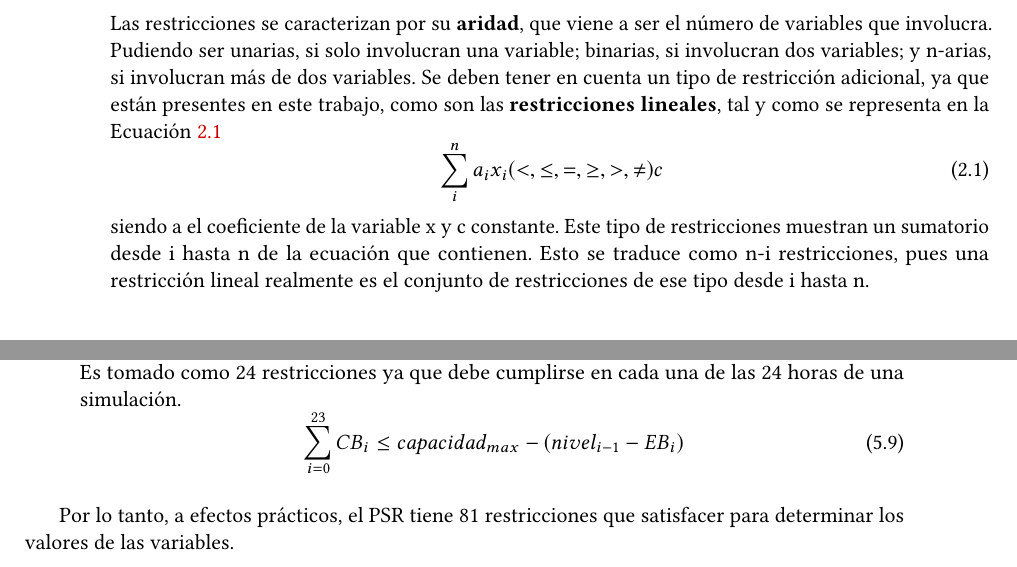
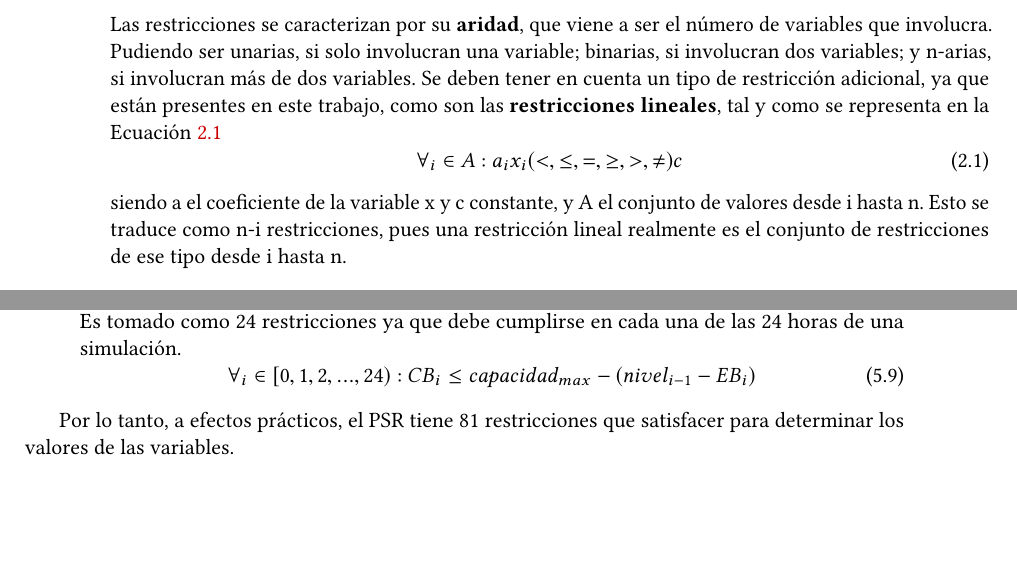
Before and after one commit to papgmez/eOptimizer, a LaTeX book (DOC/uclmTFGesi.tex, which reads DOC/Antecedentes.tex, DOC/Hito3.tex): two parts of pages 29 and 54 of 94, joined at a grey line, cut so that both start at the same text, the shorter picture padded with empty space. The pictures show the PDF file DOC/uclmTFGesi.pdf that the author committed with the source.

Commit message:
last equation changes

```diff
--- a/DOC/Antecedentes.tex
+++ b/DOC/Antecedentes.tex
@@ -40,9 +40,9 @@ La programación por restricciones es una metodología software que permite reso
 Las restricciones se caracterizan por su \textbf{aridad}, que viene a ser el número de variables que involucra. Pudiendo ser unarias, si solo involucran una variable; binarias, si involucran dos variables; y n-arias, si involucran más de dos variables. Se deben tener en cuenta un tipo de restricción adicional, ya que están presentes en este trabajo, como son las \textbf{restricciones lineales}, tal y como se representa en la Ecuación~\ref{eq:rest_lineal}
 \begin{equation}
   \label{eq:rest_lineal}
-  \sum_{i}^{n} a_{i}x_{i} (<,\leq,=,\geq,>,\neq) c
+  \forall_{i} \in A :  a_{i}x_{i} (<,\leq,=,\geq,>,\neq) c
 \end{equation}
-siendo a el coeficiente de la variable x y c constante. Este tipo de restricciones muestran un sumatorio desde i hasta n de la ecuación que contienen. Esto se traduce como n-i restricciones, pues una restricción lineal realmente es el conjunto de restricciones de ese tipo desde i hasta n.\\
+siendo a el coeficiente de la variable x y c constante, y A el conjunto de valores desde i hasta n. Esto se traduce como n-i restricciones, pues una restricción lineal realmente es el conjunto de restricciones de ese tipo desde i hasta n.\\
 \section{Programación Lineal}
 La programación lineal~\cite{Loom64} tiene como objetivo optimizar una función lineal cuyas variables están sujetas a un conjunto de restricciones lineales.
 Se trata de un campo de la matemática muy efectivo para la resolución de este tipo de problemas. Históricamente, el concepto de programación lineal debe su nombre a John Von Neumann (1947), uno de los matemáticos más importantes del siglo XX gracias a sus contribuciones en las ciencias de la computación; y a George Dantzig (1947), cuyo trabajo intentaba asignar 70 puestos de trabajo a 70 personas mediante programación lineal. Las permutaciones necesarias para la asignación óptima de dichos puestos era igual a factorial de 70 (70!), algo muy grande, pues el número de combinaciones de variables es exponencial. Curiosamente, mediante programación lineal el problema se resuelve de manera eficiente pues el número de combinaciones se reduce en su mayor parte. La programación lineal puede ser aplicable a numerosos problemas comunes tales como:
--- a/DOC/Hito3.tex
+++ b/DOC/Hito3.tex
@@ -42,6 +42,6 @@ A continuación se determinan las restricciones a las que está sometido el mode
 \begin{equation}
         \label{eq:restr1}
-        \sum_{i=0}^{23} EF_{i}+ER_{i}+EB_{i} = CR_{i}+CB_{i}+C_{int}+C
+        \forall_{i} \in [0, 1, 2, ..., 24) : EF_{i}+ER_{i}+EB_{i} = CR_{i}+CB_{i}+C_{int}+C
 \end{equation}
 
 \item \textbf{No se puede producir energía fotovoltaica durante la noche} (~\ref{eq:restr2}).\\ \\Algo obvio, pues sin luz solar la energía fotovoltaica no es posible. Esto no está controlado en la API AEMET, ya que las peticiones relativas a la noche no reflejan una descripción propia del tiempo nocturno, si no que devuelve los mismos valores independientemente de si existe luz solar, por lo que debe manejarse mediante una restricción. Para este trabajo las horas de la noche serán las pertenecientes al intervalo temporal desde las 22:00 pm hasta las 7:00 am. Como posible trabajo futuro, podría determinarse este intervalo en función de la estación del año para que pueda ser un intervalo con mayor grado de efectividad. Se trata de una restricción unaria, donde para ciertos valores de t, EF debe ser 0. Es por esto que esta restricción a efectos prácticos es tomada como nueve restricciones (las nueve horas de noche definidas anteriormente)
@@ -53,19 +53,19 @@ A continuación se determinan las restricciones a las que está sometido el mode
 \item \textbf{La energía fotovoltaica generada no puede ser mayor que la máxima energía fotovoltaica en t} (~\ref{eq:restr3}).\\ \\No se puede superar el umbral de generación de energía fotovoltaica establecido por la potencia nominal máxima de esa hora t, pues se estaría violando la capacidad real de producción de los módulos fotovoltaicos del sistema. Es una restricción lineal unaria, ya que la energía fotovoltaica máxima de cada hora t es constante, pues como se comentó anteriormente, sólo es dependiente del número de módulos fotovoltaicos y la situación meteorológica (obtenida de la API AEMET). A efectos prácticos, esta restricción es tomada como 24 restricciones a cumplir referentes a las 24 horas de la simulación.
 \begin{equation}
         \label{eq:restr3}
-        \sum_{i=0}^{23} EF_{i} \leq EF_{i}^{max}
+        \forall_{i} \in [0, 1, 2, ..., 24) : EF_{i} \leq EF_{i}^{max}
 \end{equation}
 
 \item \textbf{La energía obtenida de la batería no puede ser mayor que el nivel de batería actual teniendo en cuenta la profundidad máxima de descarga} (~\ref{eq:restr4}).\\ \\Básicamente no se puede obtener una cantidad de energía mayor a la posible en esa hora t, que vendrá determinada por la diferencia entre el  nivel de carga disponible al comienzo de esa hora y la capacidad máxima de la batería por la profundidad de descarga (50\%), para evitar daños en su ciclo de vida útil. Restricción unaria, pues solo involucra la variable EB, ya que el resto de elementos de la restricción son constantes en una hora t (nivel de carga actual, capacidad máxima de la batería y profundida de descarga). Al igual que las restricciones anteriores es lineal y a efectos prácticos representa 24 restricciones a cumplir.
 \begin{equation}
         \label{eq:restr4}
-        \sum_{i=0}^{23} EB_{i} \leq nivel_{i-1} - capacidad_{max} * profundidad_{descarga}
+        \forall_{i} \in [0, 1, 2, ..., 24) : EB_{i} \leq nivel_{i-1} - capacidad_{max} * profundidad_{descarga}
 \end{equation}
 
 \item \textbf{El consumo para cargar la batería no puede ser mayor que la capacidad de la misma menos el nivel restante después de t} (~\ref{eq:restr5}).\\Parecido a la restricción anterior, en esta se modela el hecho de cargar la batería (CB) en cada hora t, el cuál está condicionado por la cantidad de batería restante para completar la carga (100\%), obtenido mediante la diferencia entre la capacidad máxima de la misma y lo consumido en la hora t (nivel de carga antes de comenzar la hora t menos la energía consumida de batería en t). Restricción binaria pues involucra tanto el consumo de batería (CB) como la energía de batería (EB), siendo la capacidad máxima de la batería y el nivel de carga en t constantes. Es tomado como 24 restricciones ya que debe cumplirse en cada una de las 24 horas de una simulación.
 \begin{equation}
         \label{eq:restr5}
-        \sum_{i=0}^{23} CB_{i} \leq capacidad_{max}- (nivel_{i-1} - EB_{i})
+        \forall_{i} \in [0, 1, 2, ..., 24) : CB_{i} \leq capacidad_{max}- (nivel_{i-1} - EB_{i})
 \end{equation}
 
 \end{itemize}
```
Also changed, not shown: DOC/uclmTFGesi.tex (+1 -14 lines), DOC/Hito6.tex (indentation only), DOC/uclmTFGesi.pdf, DOC/Hito3.tex (2 more changed lines).
